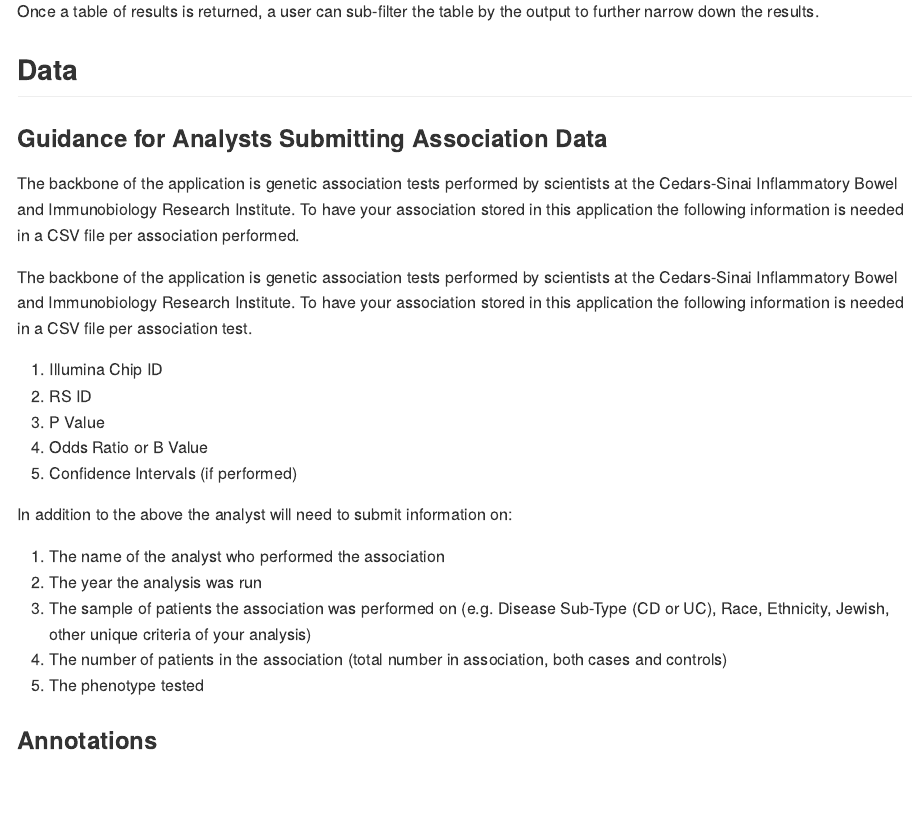
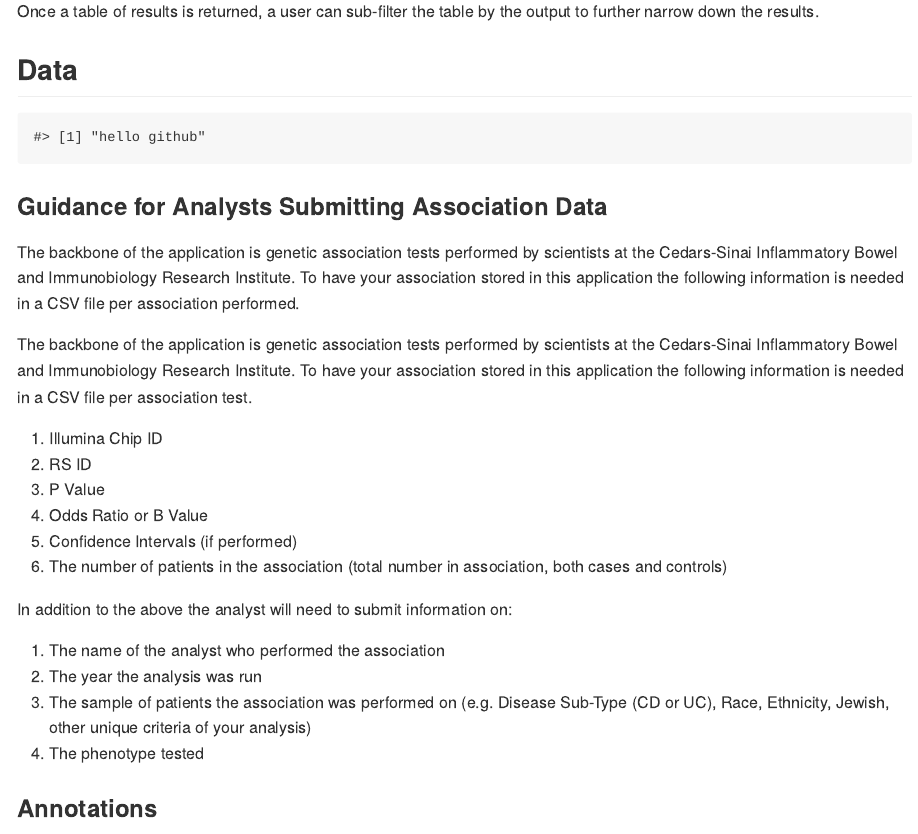
Before and after one commit to greg-botwin/associations, an R Markdown document (README.Rmd): the page in a window 1100 px wide, from 810 px down. Rendered offline with R 4.5, knitr and Pandoc, with nearby package versions.

Commit message:
upload rmd

````diff
--- a/README.Rmd
+++ b/README.Rmd
@@ -33,6 +33,10 @@ Once a table of results is returned, a user can sub-filter the table by the outp
 
 ## Data
 
+```{r echo = FALSE}
+print("hello github")
+```
+
 ### Guidance for Analysts Submitting Association Data
 The backbone of the application is genetic association tests performed by scientists at the Cedars-Sinai Inflammatory Bowel and Immunobiology Research Institute. To have your association stored in this application the following information is needed in a CSV file per association performed.
 
@@ -43,14 +47,14 @@ The backbone of the application is genetic association tests performed by scient
 3. P Value
 4. Odds Ratio or B Value
 5. Confidence Intervals (if performed)
+6. The number of patients in the association (total number in association, both cases and controls)
 
 In addition to the above the analyst will need to submit information on:
 
 1. The name of the analyst who performed the association
 2. The year the analysis was run
 3. The sample of patients the association was performed on (e.g. Disease Sub-Type (CD or UC), Race, Ethnicity, Jewish, other unique criteria of your analysis)
-4. The number of patients in the association (total number in association, both cases and controls)
-5. The phenotype tested
+4. The phenotype tested
 
 
 ### Annotations
````
